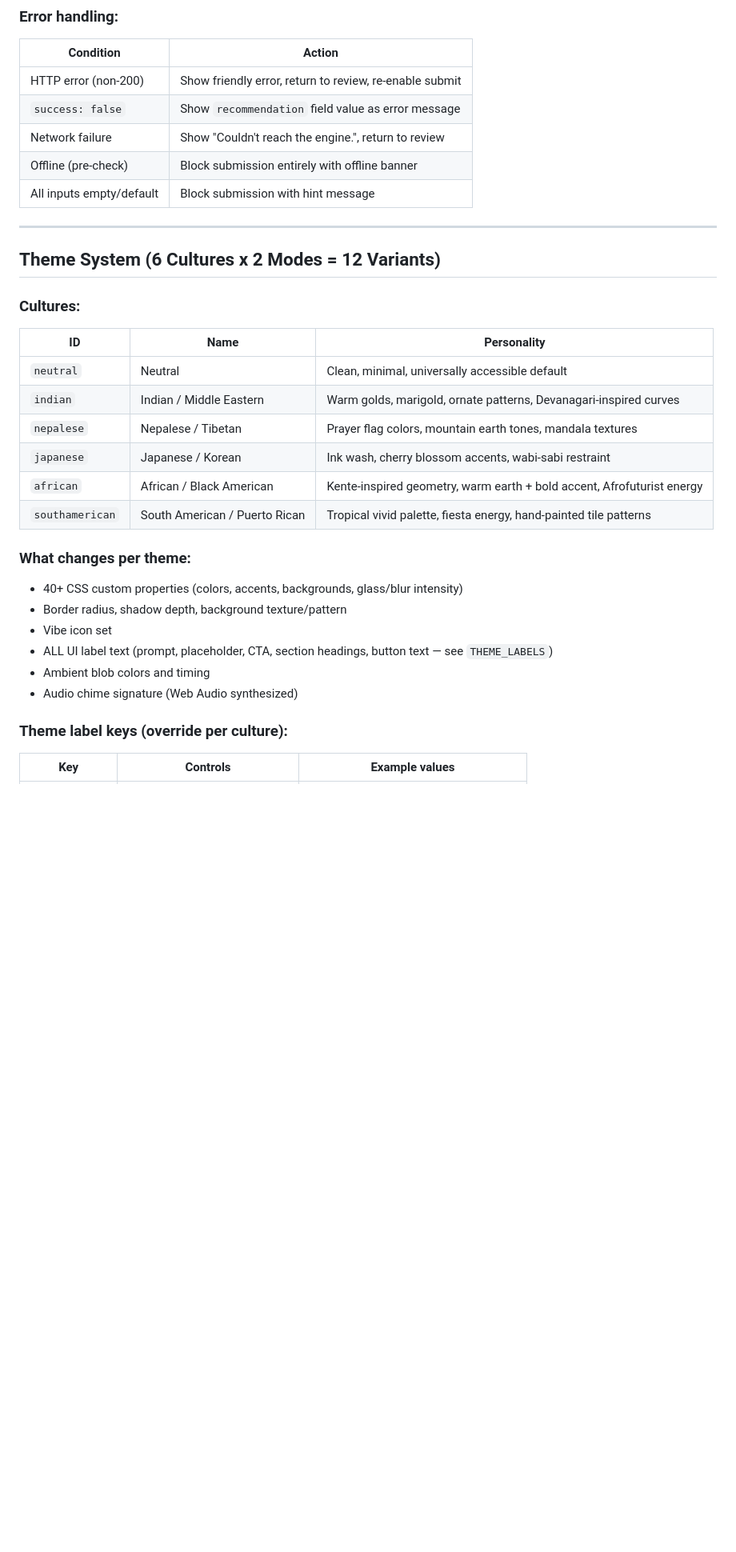
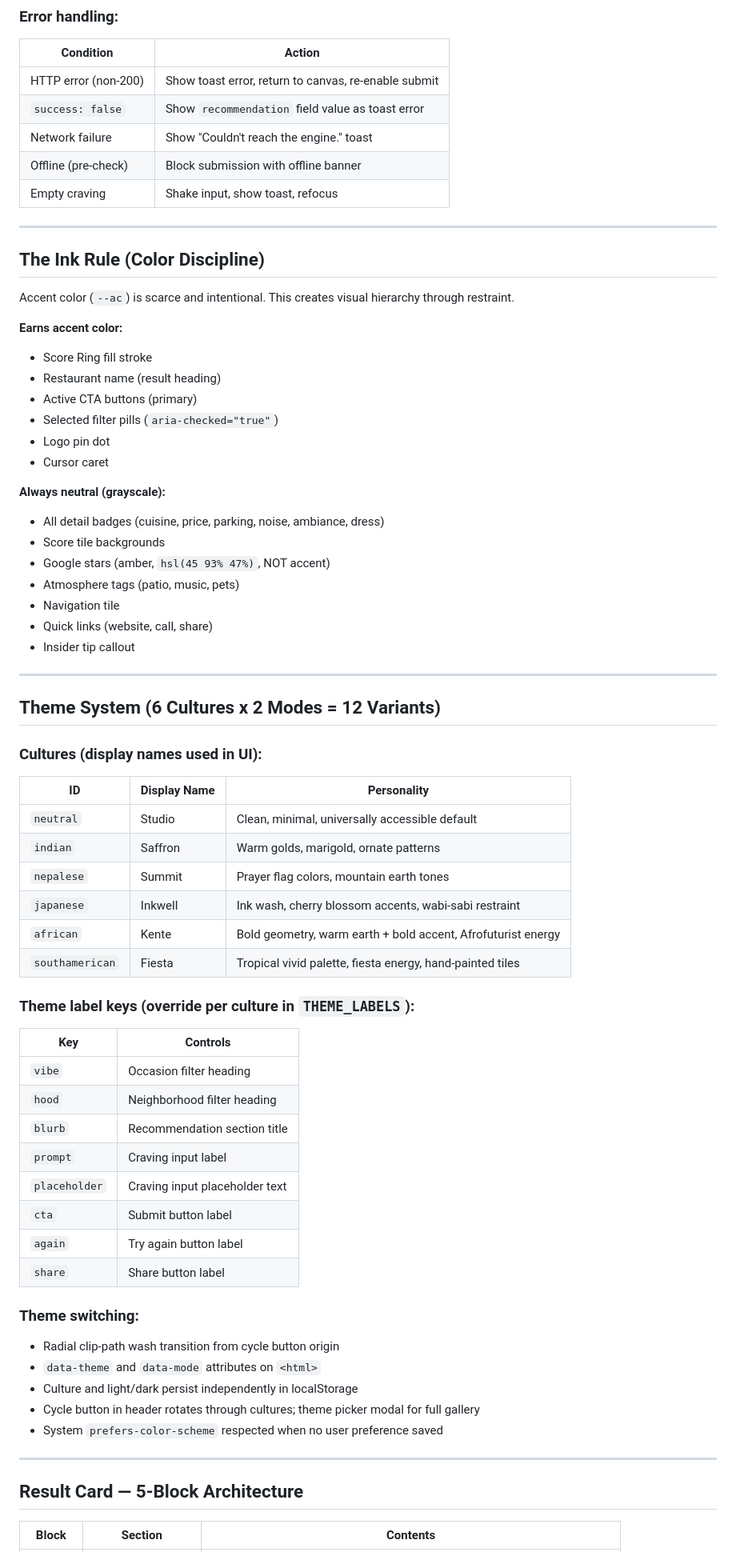
Before and after one commit to aacrit/dondeAI, a Markdown page: CLAUDE.md, the part around one of its changes. Shown at 80% size. Drawn GitHub-style; blank space fills up the shorter version.

```diff
--- a/CLAUDE.md
+++ b/CLAUDE.md
@@ -170,37 +180,74 @@ Content-Type: application/json
 
 | Condition | Action |
 |---|---|
-| HTTP error (non-200) | Show friendly error, return to review, re-enable submit |
-| `success: false` | Show `recommendation` field value as error message |
-| Network failure | Show "Couldn't reach the engine.", return to review |
-| Offline (pre-check) | Block submission entirely with offline banner |
-| All inputs empty/default | Block submission with hint message |
+| HTTP error (non-200) | Show toast error, return to canvas, re-enable submit |
+| `success: false` | Show `recommendation` field value as toast error |
+| Network failure | Show "Couldn't reach the engine." toast |
+| Offline (pre-check) | Block submission with offline banner |
+| Empty craving | Shake input, show toast, refocus |
+
+---
+
+## The Ink Rule (Color Discipline)
+
+Accent color (`--ac`) is scarce and intentional. This creates visual hierarchy through restraint.
+
+**Earns accent color:**
+- Score Ring fill stroke
+- Restaurant name (result heading)
+- Active CTA buttons (primary)
+- Selected filter pills (`aria-checked="true"`)
+- Logo pin dot
+- Cursor caret
+
+**Always neutral (grayscale):**
+- All detail badges (cuisine, price, parking, noise, ambiance, dress)
+- Score tile backgrounds
+- Google stars (amber, `hsl(45 93% 47%)`, NOT accent)
+- Atmosphere tags (patio, music, pets)
+- Navigation tile
+- Quick links (website, call, share)
+- Insider tip callout
 
 ---
 
 ## Theme System (6 Cultures x 2 Modes = 12 Variants)
 
-### Cultures:
+### Cultures (display names used in UI):
 
-| ID | Name | Personality |
+| ID | Display Name | Personality |
 |---|---|---|
-| `neutral` | Neutral | Clean, minimal, universally accessible default |
-| `indian` | Indian / Middle Eastern | Warm golds, marigold, ornate patterns, Devanagari-inspired curves |
-| `nepalese` | Nepalese / Tibetan | Prayer flag colors, mountain earth tones, mandala textures |
-| `japanese` | Japanese / Korean | Ink wash, cherry blossom accents, wabi-sabi restraint |
-| `african` | African / Black American | Kente-inspired geometry, warm earth + bold accent, Afrofuturist energy |
-| `southamerican` | South American / Puerto Rican | Tropical vivid palette, fiesta energy, hand-painted tile patterns |
+| `neutral` | Studio | Clean, minimal, universally accessible default |
+| `indian` | Saffron | Warm golds, marigold, ornate patterns |
+| `nepalese` | Summit | Prayer flag colors, mountain earth tones |
+| `japanese` | Inkwell | Ink wash, cherry blossom accents, wabi-sabi restraint |
+| `african` | Kente | Bold geometry, warm earth + bold accent, Afrofuturist energy |
+| `southamerican` | Fiesta | Tropical vivid palette, fiesta energy, hand-painted tiles |
 
-### What changes per theme:
+### Theme label keys (override per culture in `THEME_LABELS`):
 
-- 40+ CSS custom properties (colors, accents, backgrounds, glass/blur intensity)
-- Border radius, shadow depth, background texture/pattern
-- Vibe icon set
-- ALL UI label text (prompt, placeholder, CTA, section headings, button text — see `THEME_LABELS`)
-- Ambient blob colors and timing
-- Audio chime signature (Web Audio synthesized)
+| Key | Controls |
+|---|---|
+| `vibe` | Occasion filter heading |
+| `hood` | Neighborhood filter heading |
+| `blurb` | Recommendation section title |
+| `prompt` | Craving input label |
+| `placeholder` | Craving input placeholder text |
+| `cta` | Submit button label |
+| `again` | Try again button label |
+| `share` | Share button label |
 
-### Theme label keys (override per culture):
+### Theme switching:
 
-| Key | Controls | Example values |
+- Radial clip-path wash transition from cycle button origin
+- `data-theme` and `data-mode` attributes on `<html>`
+- Culture and light/dark persist independently in localStorage
+- Cycle button in header rotates through cultures; theme picker modal for full gallery
+- System `prefers-color-scheme` respected when no user preference saved
+
+---
+
+## Result Card — 5-Block Architecture
+
+| Block | Section | Contents |
 |---|---|---|
```
Also changed, not shown: other parts of CLAUDE.md (+149 -261 lines), Frontendarch.md (added, +202 -0 lines), 1 other file.
